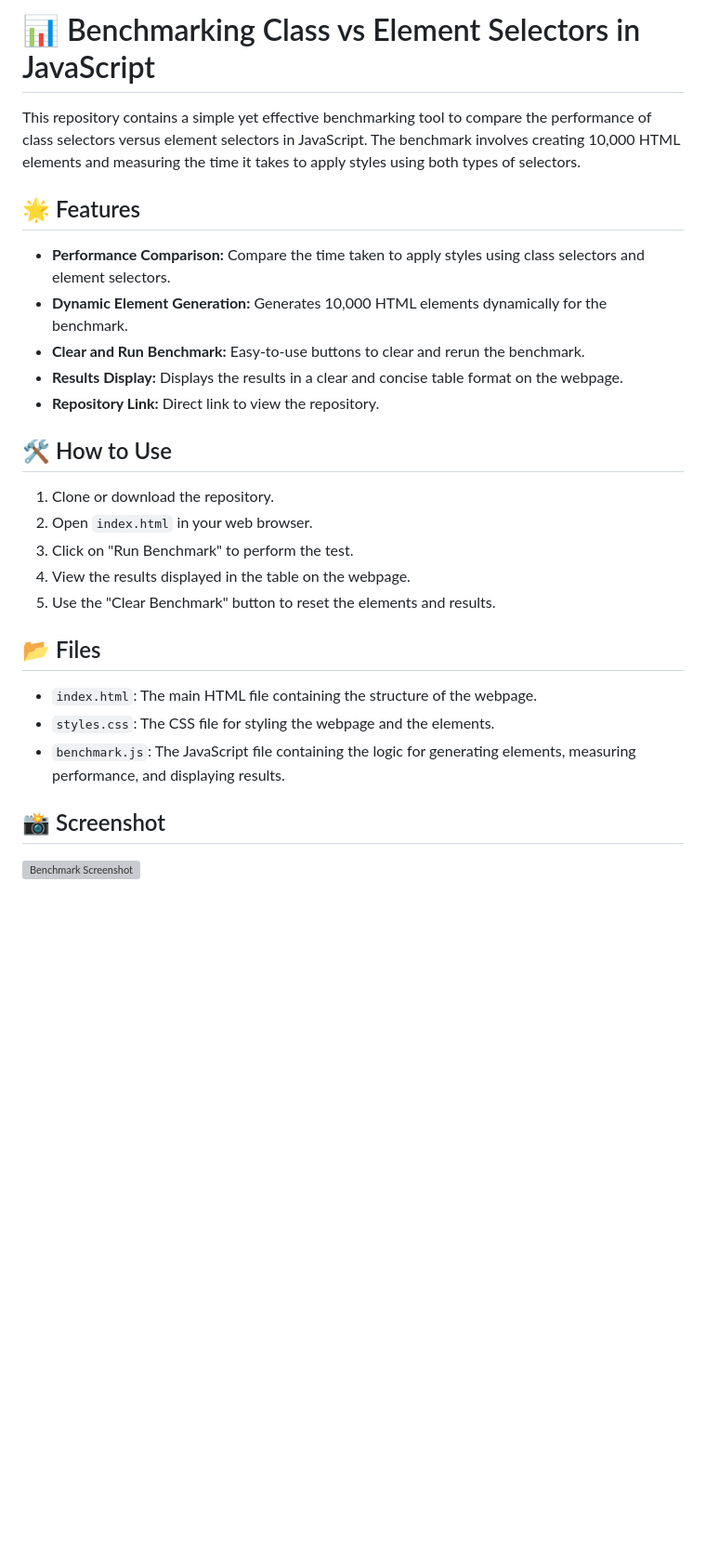
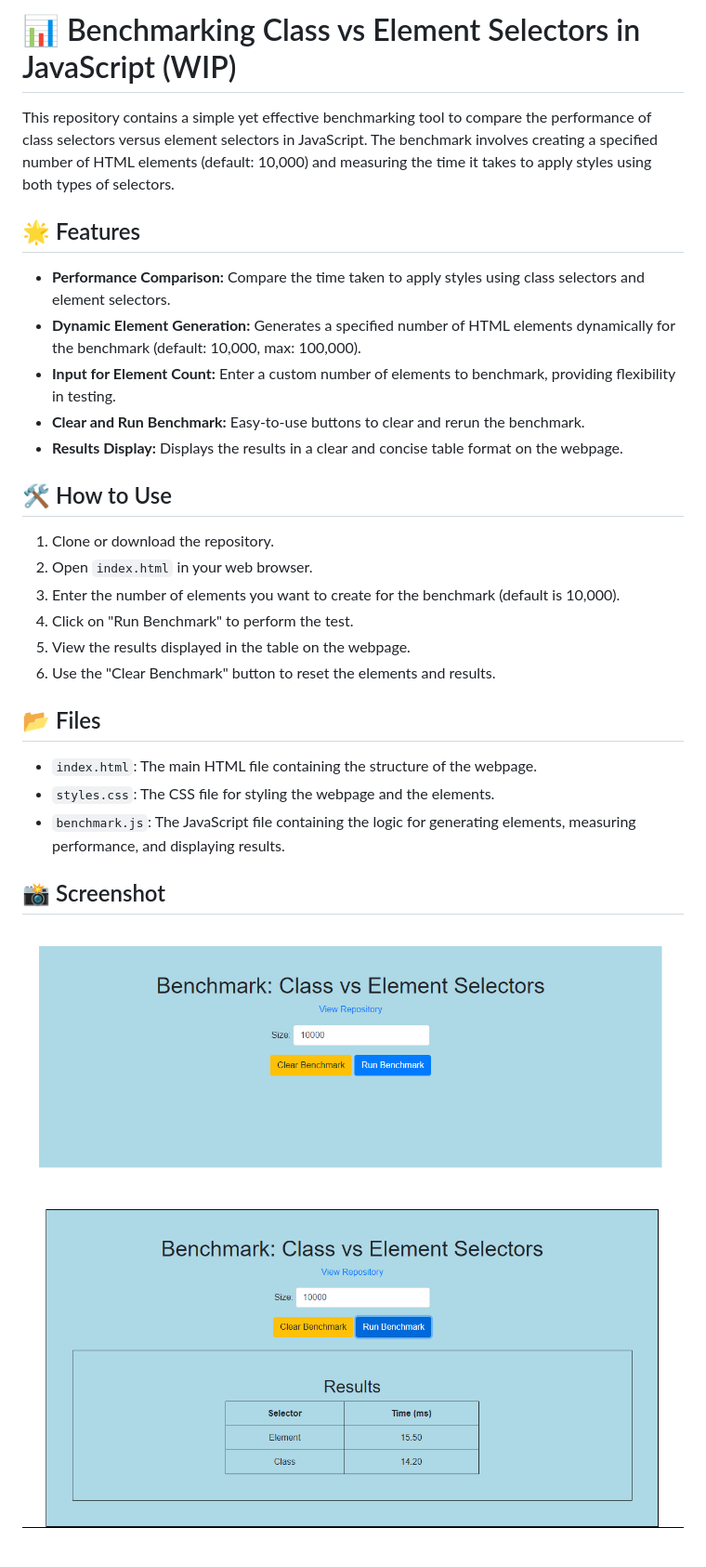
Before and after one commit to David-Pena/element-class-selector-benchmark, a Markdown page: README.md, the part around the change. Shown: that part at 93% size. GitHub-like rendering; pictures changed too: assets/screenshot-results.png (added), assets/screenshot.png (added); blank space fills up the shorter version; grey boxes are pictures that could not be loaded.

Commit message:
chore: update README

```diff
--- a/README.md
+++ b/README.md
@@ -1,22 +1,23 @@
-# 📊 Benchmarking Class vs Element Selectors in JavaScript
+# 📊 Benchmarking Class vs Element Selectors in JavaScript (WIP)
 
-This repository contains a simple yet effective benchmarking tool to compare the performance of class selectors versus element selectors in JavaScript. The benchmark involves creating 10,000 HTML elements and measuring the time it takes to apply styles using both types of selectors.
+This repository contains a simple yet effective benchmarking tool to compare the performance of class selectors versus element selectors in JavaScript. The benchmark involves creating a specified number of HTML elements (default: 10,000) and measuring the time it takes to apply styles using both types of selectors.
 
 ## 🌟 Features
 
 - **Performance Comparison:** Compare the time taken to apply styles using class selectors and element selectors.
-- **Dynamic Element Generation:** Generates 10,000 HTML elements dynamically for the benchmark.
+- **Dynamic Element Generation:** Generates a specified number of HTML elements dynamically for the benchmark (default: 10,000, max: 100,000).
+- **Input for Element Count:** Enter a custom number of elements to benchmark, providing flexibility in testing.
 - **Clear and Run Benchmark:** Easy-to-use buttons to clear and rerun the benchmark.
 - **Results Display:** Displays the results in a clear and concise table format on the webpage.
-- **Repository Link:** Direct link to view the repository.
 
 ## 🛠️ How to Use
 
 1. Clone or download the repository.
 2. Open `index.html` in your web browser.
-3. Click on "Run Benchmark" to perform the test.
-4. View the results displayed in the table on the webpage.
-5. Use the "Clear Benchmark" button to reset the elements and results.
+3. Enter the number of elements you want to create for the benchmark (default is 10,000).
+4. Click on "Run Benchmark" to perform the test.
+5. View the results displayed in the table on the webpage.
+6. Use the "Clear Benchmark" button to reset the elements and results.
 
 ## 📂 Files
 
@@ -26,4 +27,5 @@ This repository contains a simple yet effective benchmarking tool to compare the
 
 ## 📸 Screenshot
 
-![Benchmark Screenshot](screenshot.png)
+![Benchmark Screenshot](/assets/screenshot.png)
+![Benchmark Results Screenshot](/assets/screenshot-results.png)
```
